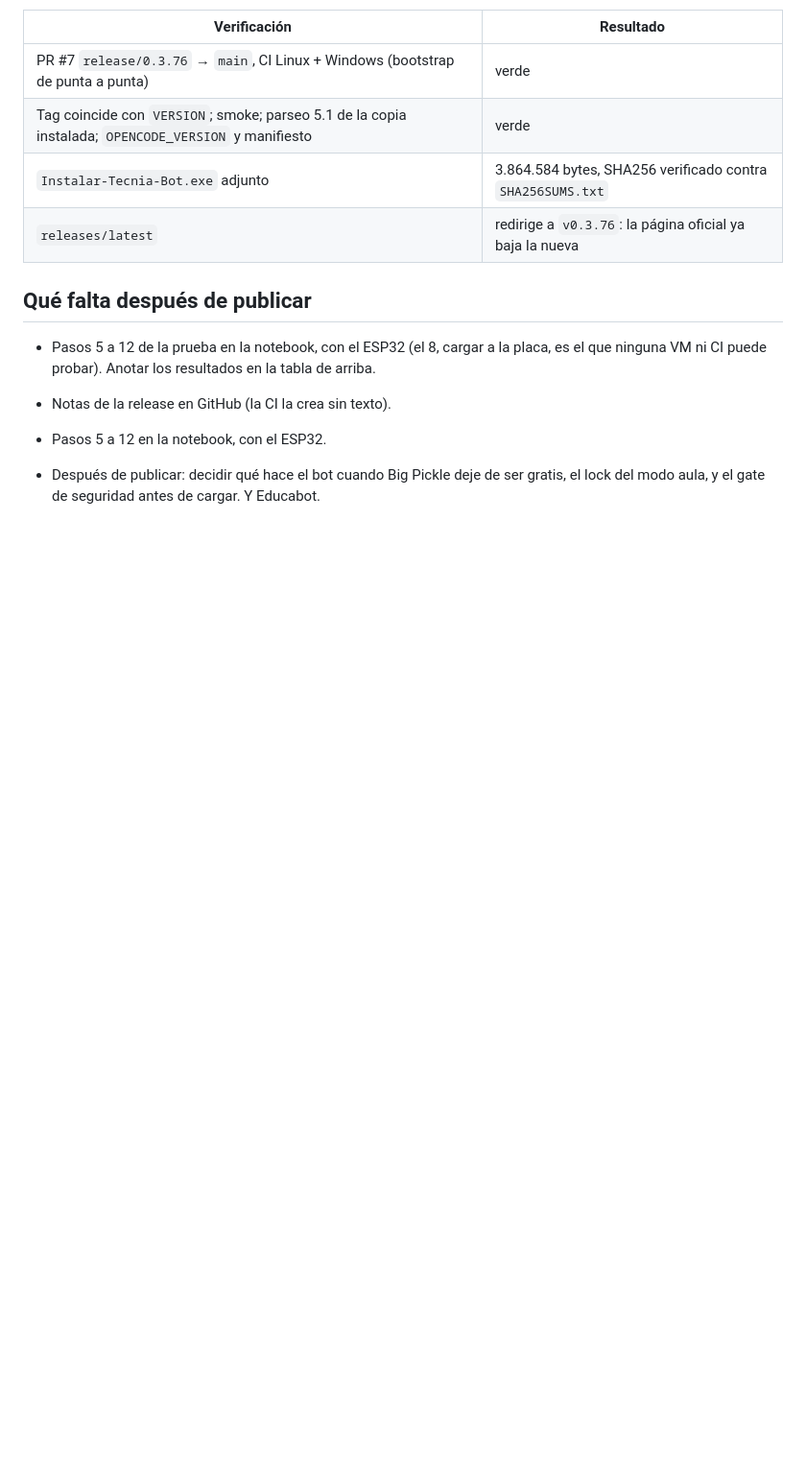
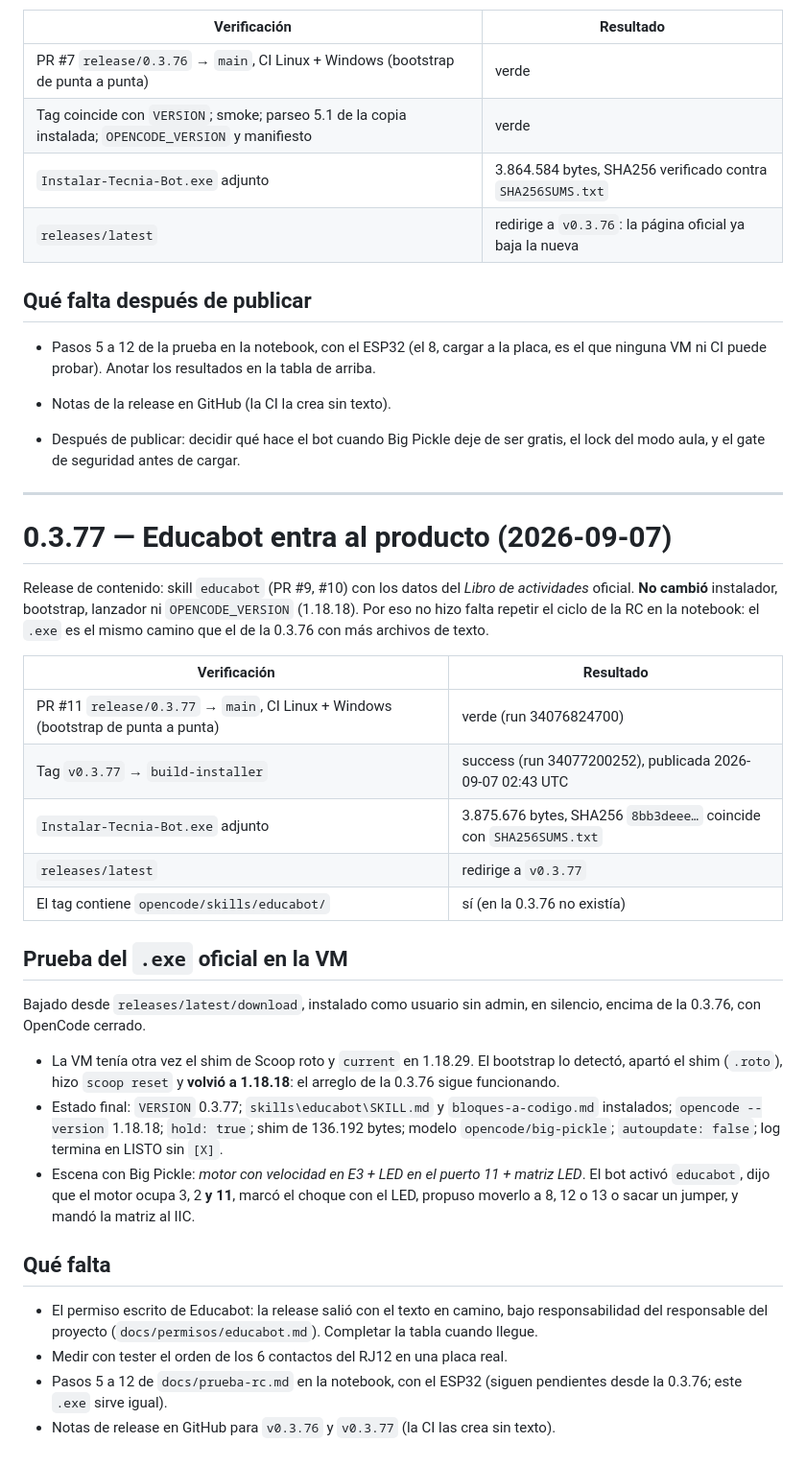
Before and after one commit to programadores-obreros/Agente-editor-inet, a Markdown page: docs/bitacora-rc-0.3.76.md, the part around the change. Shown at 96% size. GitHub-like rendering; blank space fills up the shorter version.

Commit message:
docs(bitacora): 0.3.77 publicada y validada con el .exe oficial en la VM

```diff
--- a/docs/bitacora-rc-0.3.76.md
+++ b/docs/bitacora-rc-0.3.76.md
@@ -68,6 +68,47 @@ dejar una máquina peor de lo que la dejaba la 0.3.75 con la key muerta.
   que ninguna VM ni CI puede probar). Anotar los resultados en la tabla de arriba.
 - Notas de la release en GitHub (la CI la crea sin texto).
 
-- Pasos 5 a 12 en la notebook, con el ESP32.
 - Después de publicar: decidir qué hace el bot cuando Big Pickle deje de ser gratis, el
-  lock del modo aula, y el gate de seguridad antes de cargar. Y Educabot.
+  lock del modo aula, y el gate de seguridad antes de cargar.
+
+---
+
+# 0.3.77 — Educabot entra al producto (2026-09-07)
+
+Release de contenido: skill `educabot` (PR #9, #10) con los datos del *Libro de
+actividades* oficial. **No cambió** instalador, bootstrap, lanzador ni `OPENCODE_VERSION`
+(1.18.18). Por eso no hizo falta repetir el ciclo de la RC en la notebook: el `.exe` es
+el mismo camino que el de la 0.3.76 con más archivos de texto.
+
+| Verificación | Resultado |
+|---|---|
+| PR #11 `release/0.3.77` → `main`, CI Linux + Windows (bootstrap de punta a punta) | verde (run 34076824700) |
+| Tag `v0.3.77` → `build-installer` | success (run 34077200252), publicada 2026-09-07 02:43 UTC |
+| `Instalar-Tecnia-Bot.exe` adjunto | 3.875.676 bytes, SHA256 `8bb3deee…` coincide con `SHA256SUMS.txt` |
+| `releases/latest` | redirige a `v0.3.77` |
+| El tag contiene `opencode/skills/educabot/` | sí (en la 0.3.76 no existía) |
+
+## Prueba del `.exe` oficial en la VM
+
+Bajado desde `releases/latest/download`, instalado como usuario sin admin, en silencio,
+encima de la 0.3.76, con OpenCode cerrado.
+
+- La VM tenía otra vez el shim de Scoop roto y `current` en 1.18.29. El bootstrap lo
+  detectó, apartó el shim (`.roto`), hizo `scoop reset` y **volvió a 1.18.18**: el arreglo
+  de la 0.3.76 sigue funcionando.
+- Estado final: `VERSION` 0.3.77; `skills\educabot\SKILL.md` y `bloques-a-codigo.md`
+  instalados; `opencode --version` 1.18.18; `hold: true`; shim de 136.192 bytes; modelo
+  `opencode/big-pickle`; `autoupdate: false`; log termina en LISTO sin `[X]`.
+- Escena con Big Pickle: *motor con velocidad en E3 + LED en el puerto 11 + matriz LED*.
+  El bot activó `educabot`, dijo que el motor ocupa 3, 2 **y 11**, marcó el choque con el
+  LED, propuso moverlo a 8, 12 o 13 o sacar un jumper, y mandó la matriz al IIC.
+
+## Qué falta
+
+- El permiso escrito de Educabot: la release salió con el texto en camino, bajo
+  responsabilidad del responsable del proyecto (`docs/permisos/educabot.md`). Completar la
+  tabla cuando llegue.
+- Medir con tester el orden de los 6 contactos del RJ12 en una placa real.
+- Pasos 5 a 12 de `docs/prueba-rc.md` en la notebook, con el ESP32 (siguen pendientes
+  desde la 0.3.76; este `.exe` sirve igual).
+- Notas de release en GitHub para `v0.3.76` y `v0.3.77` (la CI las crea sin texto).
```
